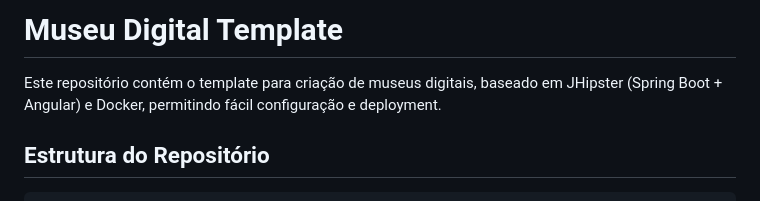
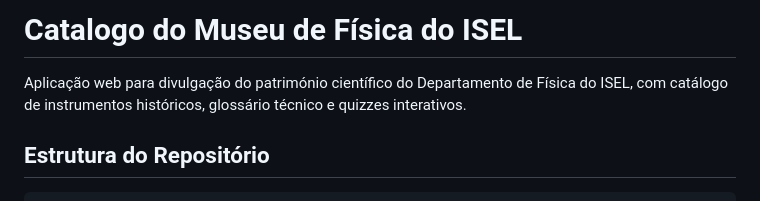
Before and after one commit to TomasRoberto123/PRJ_28_49746_50751, a Markdown page: README.md, the part around the change. Rendered like a GitHub page.

```diff
--- a/README.md
+++ b/README.md
@@ -1,6 +1,5 @@
-# Museu Digital Template
-
-Este repositório contém o template para criação de museus digitais, baseado em JHipster (Spring Boot + Angular) e Docker, permitindo fácil configuração e deployment.
+# Catalogo do Museu de Física do ISEL
+Aplicação web para divulgação do património científico do Departamento de Física do ISEL, com catálogo de instrumentos históricos, glossário técnico e quizzes interativos.
 
 ## Estrutura do Repositório
 
```
